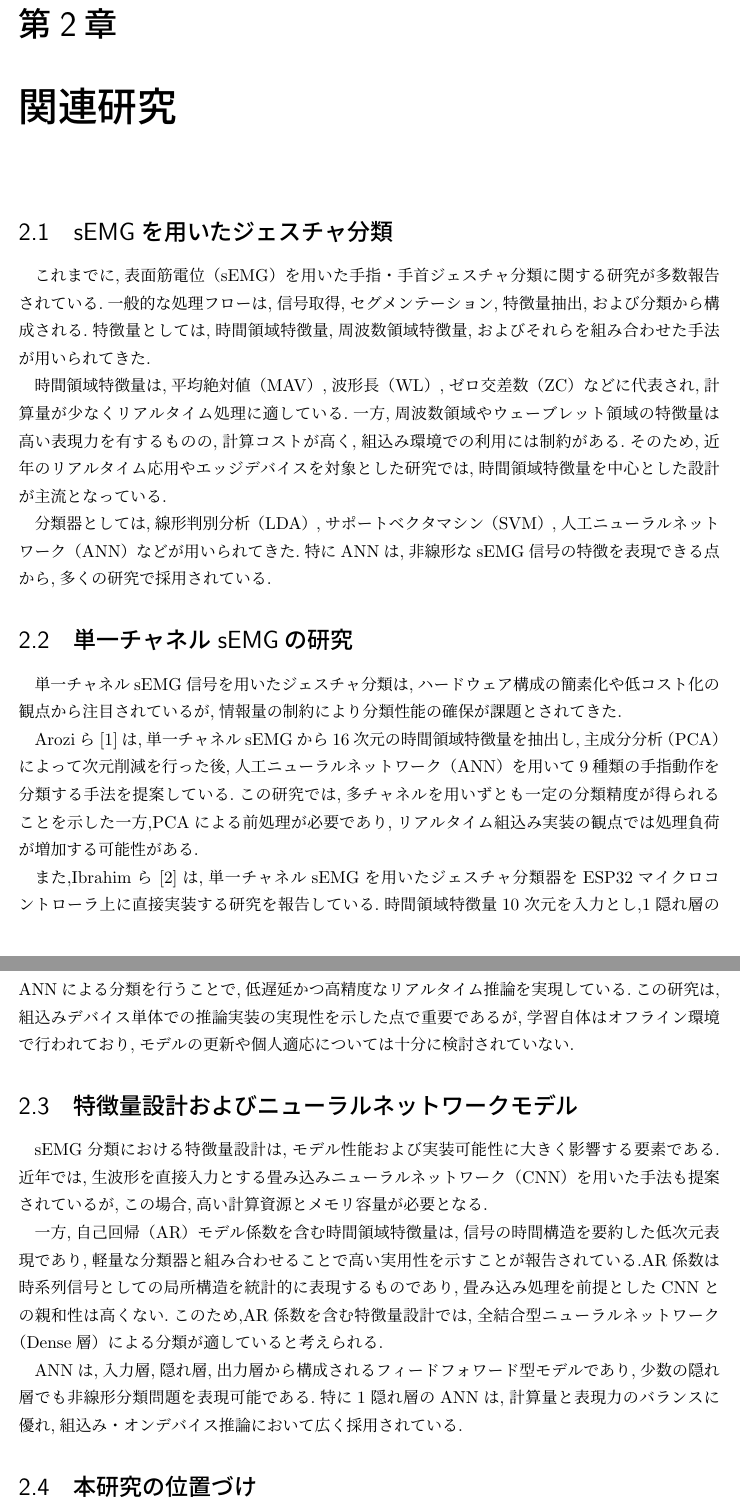
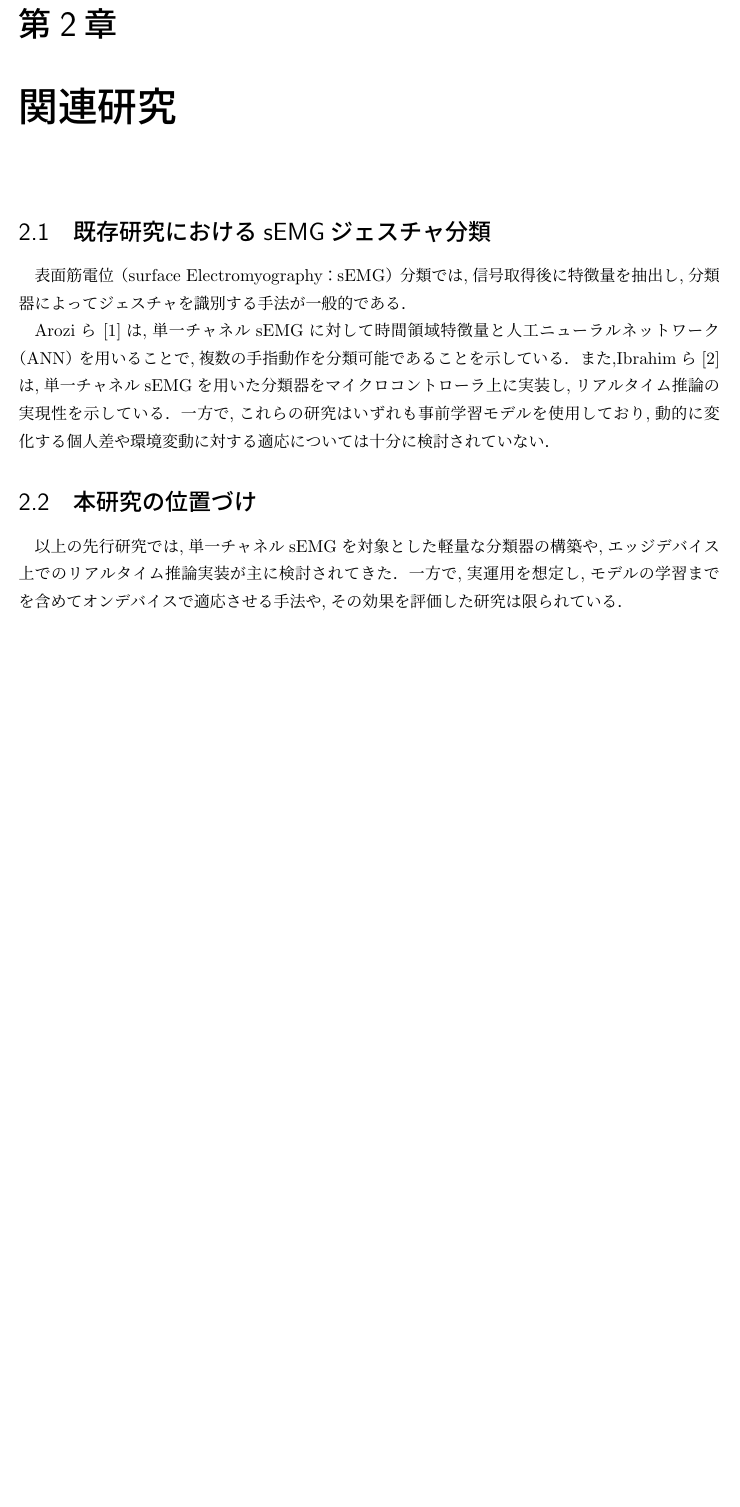
Before and after one commit to sotta-tis/emg-mobile-analyzer, a LaTeX thesis (thesis/thesis.tex, which reads thesis/sections/related.tex): two parts of pages 6 and 7 of 33 before the commit and part of page 6 of 32 after it, the two joined at a grey line, cut so that both start at the same text, the shorter picture padded with empty space. Compiled offline with upLaTeX and dvipdfmx.

Commit message:
:memo: 関連研究の要約

```diff
--- a/thesis/sections/related.tex
+++ b/thesis/sections/related.tex
@@ -1,27 +1,13 @@
 \chapter{関連研究}
 
-\section{sEMGを用いたジェスチャ分類}
-これまでに,表面筋電位（sEMG）を用いた手指・手首ジェスチャ分類に関する研究が多数報告されている.一般的な処理フローは,信号取得,セグメンテーション,特徴量抽出,および分類から構成される.特徴量としては,時間領域特徴量,周波数領域特徴量,およびそれらを組み合わせた手法が用いられてきた.
+\section{既存研究におけるsEMGジェスチャ分類}
+表面筋電位（surface Electromyography：sEMG）分類では,信号取得後に特徴量を抽出し,分類器によってジェスチャを識別する手法が一般的である．
 
-時間領域特徴量は,平均絶対値（MAV）,波形長（WL）,ゼロ交差数（ZC）などに代表され,計算量が少なくリアルタイム処理に適している.一方,周波数領域やウェーブレット領域の特徴量は高い表現力を有するものの,計算コストが高く,組込み環境での利用には制約がある.そのため,近年のリアルタイム応用やエッジデバイスを対象とした研究では,時間領域特徴量を中心とした設計が主流となっている.
-
-分類器としては,線形判別分析（LDA）,サポートベクタマシン（SVM）,人工ニューラルネットワーク（ANN）などが用いられてきた.特にANNは,非線形なsEMG信号の特徴を表現できる点から,多くの研究で採用されている.
-
-\section{単一チャネルsEMGの研究}
-単一チャネルsEMG信号を用いたジェスチャ分類は,ハードウェア構成の簡素化や低コスト化の観点から注目されているが,情報量の制約により分類性能の確保が課題とされてきた.
-
-Aroziら\cite{arozi2020}は,単一チャネルsEMGから16次元の時間領域特徴量を抽出し,主成分分析（PCA）によって次元削減を行った後,人工ニューラルネットワーク（ANN）を用いて9種類の手指動作を分類する手法を提案している.この研究では,多チャネルを用いずとも一定の分類精度が得られることを示した一方,PCAによる前処理が必要であり,リアルタイム組込み実装の観点では処理負荷が増加する可能性がある.
-
-また,Ibrahimら\cite{ibrahim}は,単一チャネルsEMGを用いたジェスチャ分類器をESP32マイクロコントローラ上に直接実装する研究を報告している.時間領域特徴量10次元を入力とし,1隠れ層のANNによる分類を行うことで,低遅延かつ高精度なリアルタイム推論を実現している.この研究は,組込みデバイス単体での推論実装の実現性を示した点で重要であるが,学習自体はオフライン環境で行われており,モデルの更新や個人適応については十分に検討されていない.
-
-\section{特徴量設計およびニューラルネットワークモデル}
-sEMG分類における特徴量設計は,モデル性能および実装可能性に大きく影響する要素である.近年では,生波形を直接入力とする畳み込みニューラルネットワーク（CNN）を用いた手法も提案されているが,この場合,高い計算資源とメモリ容量が必要となる.
-
-一方,自己回帰（AR）モデル係数を含む時間領域特徴量は,信号の時間構造を要約した低次元表現であり,軽量な分類器と組み合わせることで高い実用性を示すことが報告されている.AR係数は時系列信号としての局所構造を統計的に表現するものであり,畳み込み処理を前提としたCNNとの親和性は高くない.このため,AR係数を含む特徴量設計では,全結合型ニューラルネットワーク（Dense層）による分類が適していると考えられる.
-
-ANNは,入力層,隠れ層,出力層から構成されるフィードフォワード型モデルであり,少数の隠れ層でも非線形分類問題を表現可能である.特に1隠れ層のANNは,計算量と表現力のバランスに優れ,組込み・オンデバイス推論において広く採用されている.
+Aroziら\cite{arozi2020}は,単一チャネルsEMGに対して時間領域特徴量と人工ニューラルネットワーク（ANN）を用いることで,複数の手指動作を分類可能であることを示している．また,Ibrahimら\cite{ibrahim}は,単一チャネルsEMGを用いた分類器をマイクロコントローラ上に実装し,リアルタイム推論の実現性を示している．一方で,これらの研究はいずれも事前学習モデルを使用しており,動的に変化する個人差や環境変動に対する適応については十分に検討されていない．
 
 \section{本研究の位置づけ}
-本研究では,先行研究で提案されている複数の特徴量設計およびモデル構成について,自身の研究で用いるハードウェアおよびソフトウェア環境において再現実験を行った.その結果,時間領域特徴量10次元（AR係数4次元を含む）をそのまま入力とし,1層の全結合層を介して4クラスを出力するANN構成が,分類精度および処理速度の両面で最も優れていることを確認した.
+以上の先行研究では,単一チャネルsEMGを対象とした軽量な分類器の構築や,エッジデバイス上でのリアルタイム推論実装が主に検討されてきた．一方で,実運用を想定し,モデルの学習までを含めてオンデバイスで適応させる手法や,その効果を評価した研究は限られている．
 
-以上の検討結果を踏まえ,本研究ではこの軽量なANNモデルを採用するとともに,モデルをアップデート可能な構成とし,オンデバイス学習による分類精度向上の可能性を検証することを目的とする.すなわち,既存研究で主に扱われてきた「推論のオンデバイス化」に加えて,「学習を含めたオンデバイス適応」に着目する点に本研究の特徴がある.
+本研究では,先行研究で提案されている複数の特徴量設計およびモデル構成について,自身の研究で用いるハードウェアおよびソフトウェア環境において再現実験を行った．その結果,時間領域特徴量10次元（AR係数4次元を含む）をそのまま入力とし,1層の全結合層を介して4クラスを出力するANN構成が,分類精度および処理速度の両面で最も優れていることを確認した．
+
+以上の検討結果を踏まえ,本研究ではこの軽量なANNモデルを採用するとともに,モデルを更新可能な構成とし,オンデバイス学習による分類精度および実運用性能の向上の可能性を検証する．すなわち,既存研究で主に扱われてきた「推論のオンデバイス化」に加えて,「学習を含めたオンデバイス適応」に着目する点に本研究の特徴がある．
```
